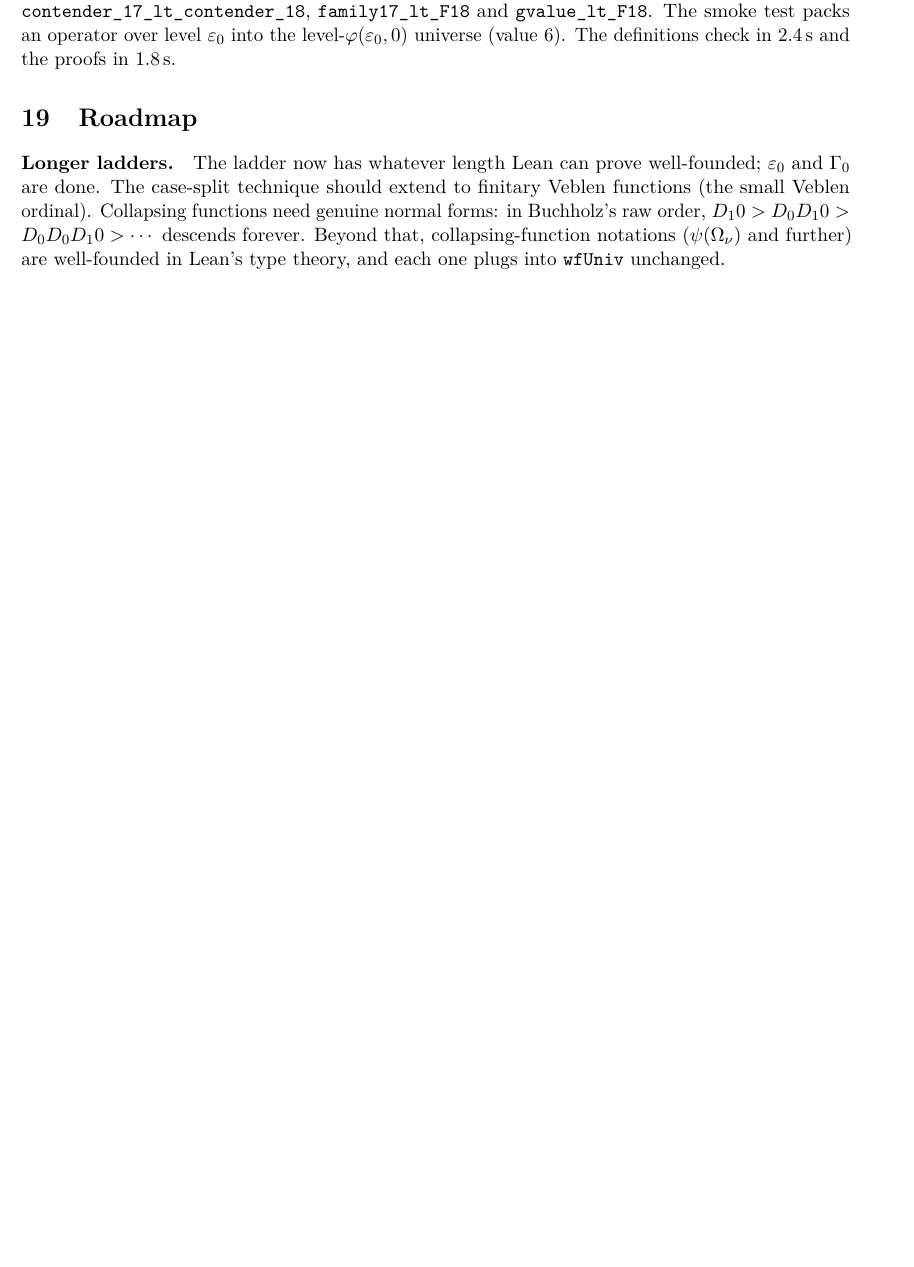
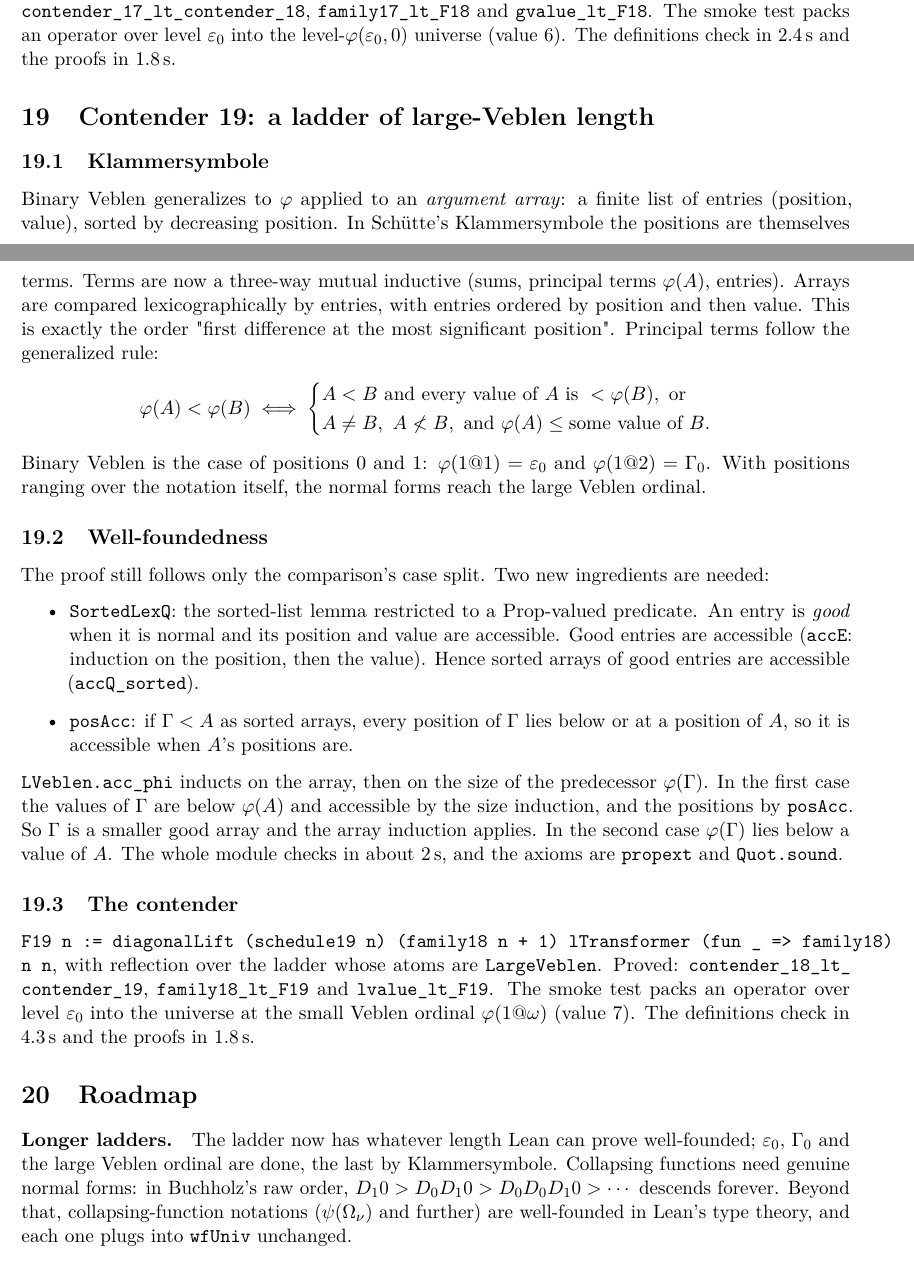
Before and after one commit to VladimirReshetnikov/BusyLean, a LaTeX paper (article/busylean.tex): part of page 16 of 17 before the commit and two parts of pages 16 and 17 of 18 after it, the two joined at a grey line, cut so that both start at the same text, the shorter picture padded with empty space. Compiled offline with pdfLaTeX.

Commit message:
Docs: Contender 19, the ladder of large-Veblen length
README: Contender 19 is the current contender: Klammersymbole with term
positions, the generalized Veblen rule, the good-entry variant of the
sorted-list lemma, and a theorem table. Also updated: timings, the
layout and the history row.

Article (18 pages): new section "Contender 19: a ladder of
large-Veblen length", covering the notation (binary Veblen as positions
0 and 1, eps_0 = phi(1@1), Gamma_0 = phi(1@2)), the two new proof
ingredients (SortedLexQ with good entries, posAcc), the structure of
acc_phi, and the contender. The roadmap, abstract and status table are
updated.

Co-Authored-By: Claude Opus 5.5 <noreply@anthropic.com>

```diff
--- a/article/busylean.tex
+++ b/article/busylean.tex
@@ -912,12 +914,63 @@ $\varepsilon_0$ into the level-$\varphi(\varepsilon_0,0)$ universe (value~6).
 The definitions check in 2.4\,s and the proofs in 1.8\,s.
 
 %======================================================================
+\section{Contender 19: a ladder of large-Veblen length}
+
+\subsection{Klammersymbole}
+Binary Veblen generalizes to $\varphi$ applied to an \emph{argument array}: a
+finite list of entries (position, value), sorted by decreasing position. In
+Schütte's Klammersymbole the positions are themselves terms. Terms are now a
+three-way mutual inductive (sums, principal terms $\varphi(A)$, entries).
+Arrays are compared lexicographically by entries, with entries ordered by
+position and then value. This is exactly the order "first difference at the
+most significant position". Principal terms follow the generalized rule:
+\[
+\varphi(A)<\varphi(B)\iff
+\begin{cases}
+A<B \text{ and every value of } A \text{ is } <\varphi(B), \text{ or}\\
+A\ne B,\ A\not<B, \text{ and } \varphi(A)\le \text{some value of } B.
+\end{cases}
+\]
+Binary Veblen is the case of positions $0$ and $1$: $\varphi(1@1)=\varepsilon_0$
+and $\varphi(1@2)=\Gamma_0$. With positions ranging over the notation itself,
+the normal forms reach the large Veblen ordinal.
+
+\subsection{Well-foundedness}
+The proof still follows only the comparison's case split. Two new ingredients
+are needed:
+\begin{itemize}
+\item \lean{SortedLexQ}: the sorted-list lemma restricted to a Prop-valued
+  predicate. An entry is \emph{good} when it is normal and its position and
+  value are accessible. Good entries are accessible (\lean{accE}: induction on
+  the position, then the value). Hence sorted arrays of good entries are
+  accessible (\lean{accQ\_sorted}).
+\item \lean{posAcc}: if $\Gamma<A$ as sorted arrays, every position of
+  $\Gamma$ lies below or at a position of $A$, so it is accessible when
+  $A$'s positions are.
+\end{itemize}
+\lean{LVeblen.acc\_phi} inducts on the array, then on the size of the
+predecessor $\varphi(\Gamma)$. In the first case the values of $\Gamma$ are
+below $\varphi(A)$ and accessible by the size induction, and the positions by
+\lean{posAcc}. So $\Gamma$ is a smaller good array and the array induction
+applies. In the second case $\varphi(\Gamma)$ lies below a value of $A$. The
+whole module checks in about 2\,s, and the axioms are \lean{propext} and
+\lean{Quot.sound}.
+
+\subsection{The contender}
+\lean{F19 n := diagonalLift (schedule19 n) (family18 n + 1) lTransformer (fun \_ => family18) n n},
+with reflection over the ladder whose atoms are \lean{LargeVeblen}. Proved:
+\lean{contender\_18\_lt\_\allowbreak contender\_19}, \lean{family18\_lt\_F19}
+and \lean{lvalue\_lt\_F19}. The smoke test packs an operator over level
+$\varepsilon_0$ into the universe at the small Veblen ordinal
+$\varphi(1@\omega)$ (value~7). The definitions check in 4.3\,s and the proofs
+in 1.8\,s.
+
+%======================================================================
 \section{Roadmap}
 
 \paragraph{Longer ladders.} The ladder now has whatever length Lean can
-prove well-founded; $\varepsilon_0$ and $\Gamma_0$ are done. The case-split
-technique should extend to finitary Veblen functions (the small Veblen ordinal).
-Collapsing functions need genuine normal forms: in Buchholz's raw order,
+prove well-founded; $\varepsilon_0$, $\Gamma_0$ and the large Veblen ordinal are
+done, the last by Klammersymbole. Collapsing functions need genuine normal forms: in Buchholz's raw order,
 $D_1 0 > D_0 D_1 0 > D_0 D_0 D_1 0 > \cdots$ descends forever. Beyond that, collapsing-function notations ($\psi(\Omega_\nu)$
 and further) are well-founded in Lean's type theory, and each one plugs into
 \lean{wfUniv} unchanged.
```
Also changed, not shown: README.md, article/busylean.pdf, article/busylean.tex (5 more changed lines).
